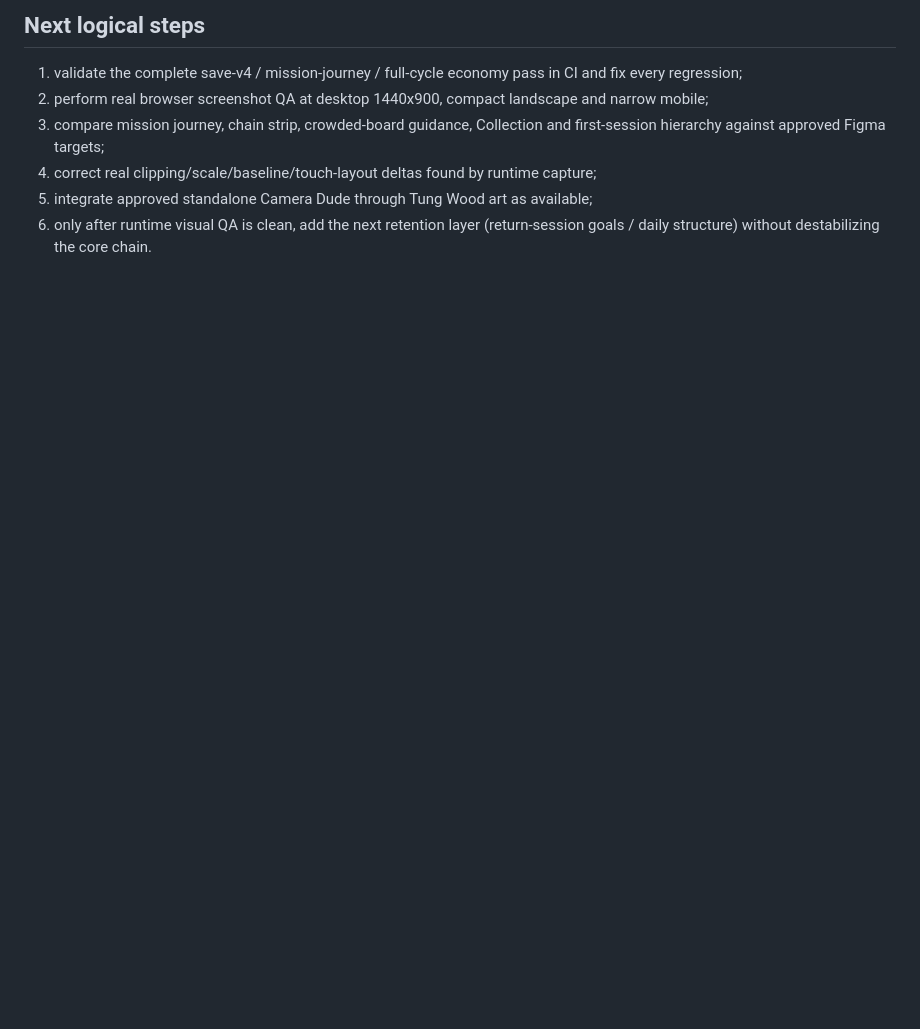
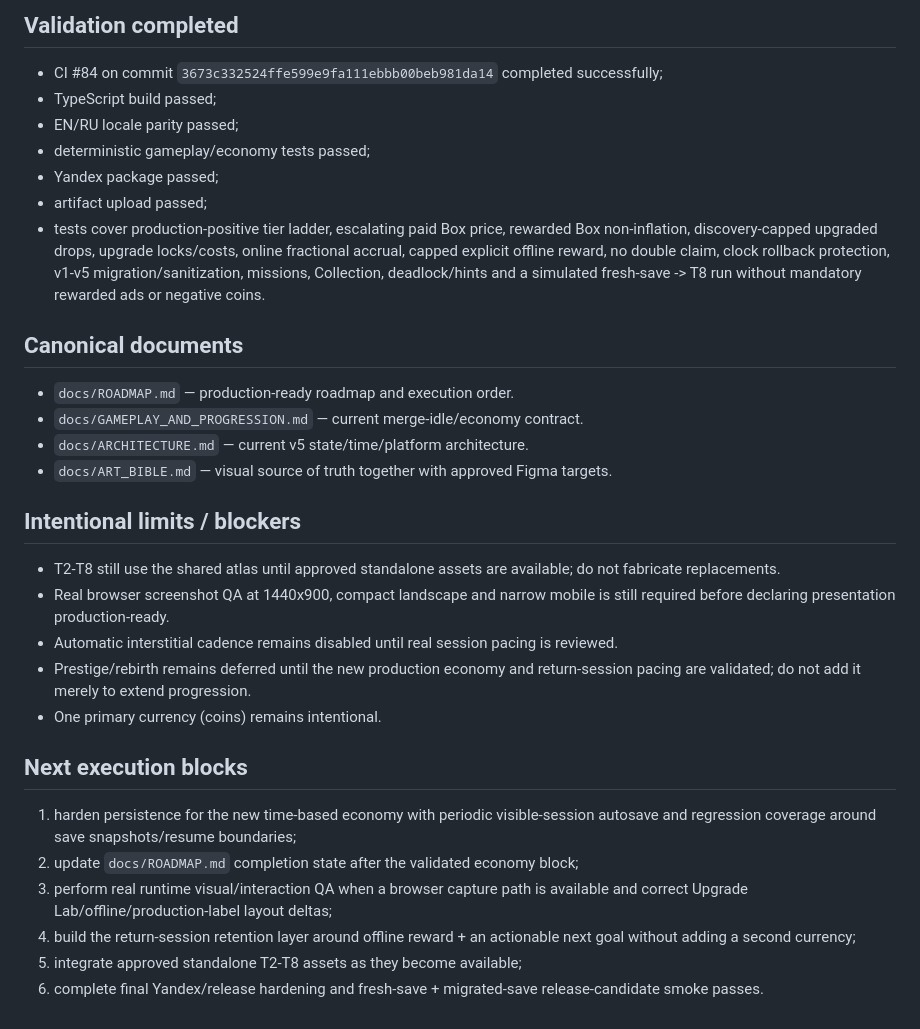
Before and after one commit to ivangemini/Brainmerge, a Markdown page: production/session-state/active.md, the part around one of its changes. Drawn GitHub-style; blank space fills up the shorter version.

Commit message:
docs: record production economy and idle loop

```diff
--- a/production/session-state/active.md
+++ b/production/session-state/active.md
@@ -60,8 +62,30 @@ Turn the validated sequential merge core into a production-looking, self-guided
 
-## Next logical steps
-1. validate the complete save-v4 / mission-journey / full-cycle economy pass in CI and fix every regression;
-2. perform real browser screenshot QA at desktop 1440x900, compact landscape and narrow mobile;
-3. compare mission journey, chain strip, crowded-board guidance, Collection and first-session hierarchy against approved Figma targets;
-4. correct real clipping/scale/baseline/touch-layout deltas found by runtime capture;
-5. integrate approved standalone Camera Dude through Tung Wood art as available;
-6. only after runtime visual QA is clean, add the next retention layer (return-session goals / daily structure) without destabilizing the core chain.
+## Validation completed
+- CI #84 on commit `3673c332524ffe599e9fa111ebbb00beb981da14` completed successfully;
+- TypeScript build passed;
+- EN/RU locale parity passed;
+- deterministic gameplay/economy tests passed;
+- Yandex package passed;
+- artifact upload passed;
+- tests cover production-positive tier ladder, escalating paid Box price, rewarded Box non-inflation, discovery-capped upgraded drops, upgrade locks/costs, online fractional accrual, capped explicit offline reward, no double claim, clock rollback protection, v1-v5 migration/sanitization, missions, Collection, deadlock/hints and a simulated fresh-save -> T8 run without mandatory rewarded ads or negative coins.
+
+## Canonical documents
+- `docs/ROADMAP.md` — production-ready roadmap and execution order.
+- `docs/GAMEPLAY_AND_PROGRESSION.md` — current merge-idle/economy contract.
+- `docs/ARCHITECTURE.md` — current v5 state/time/platform architecture.
+- `docs/ART_BIBLE.md` — visual source of truth together with approved Figma targets.
+
+## Intentional limits / blockers
+- T2-T8 still use the shared atlas until approved standalone assets are available; do not fabricate replacements.
+- Real browser screenshot QA at 1440x900, compact landscape and narrow mobile is still required before declaring presentation production-ready.
+- Automatic interstitial cadence remains disabled until real session pacing is reviewed.
+- Prestige/rebirth remains deferred until the new production economy and return-session pacing are validated; do not add it merely to extend progression.
+- One primary currency (coins) remains intentional.
+
+## Next execution blocks
+1. harden persistence for the new time-based economy with periodic visible-session autosave and regression coverage around save snapshots/resume boundaries;
+2. update `docs/ROADMAP.md` completion state after the validated economy block;
+3. perform real runtime visual/interaction QA when a browser capture path is available and correct Upgrade Lab/offline/production-label layout deltas;
+4. build the return-session retention layer around offline reward + an actionable next goal without adding a second currency;
+5. integrate approved standalone T2-T8 assets as they become available;
+6. complete final Yandex/release hardening and fresh-save + migrated-save release-candidate smoke passes.
```
Also changed, not shown: other parts of production/session-state/active.md (+55 -53 lines).
